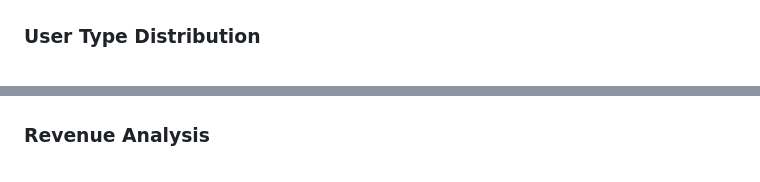
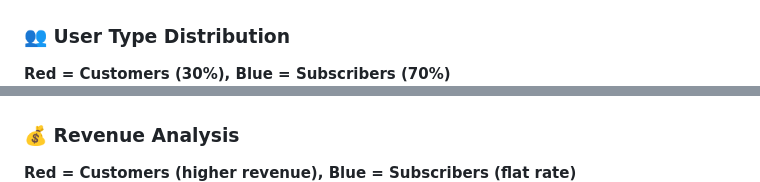
Before and after one commit to SezerHasan/bicycle-share-analysis, a Markdown page: README.md, 2 parts joined by grey strips. GitHub-like rendering.

Commit message:
Enhance README: add color explanations and emojis to make plots more prominent

```diff
--- a/README.md
+++ b/README.md
@@ -77,9 +77,11 @@ Bicycle_Share/
 ![Hourly Usage](plots/hourly_usage.png)
 
-### User Type Distribution
+### 👥 User Type Distribution
+**Red = Customers (30%), Blue = Subscribers (70%)**
 ![User Types](plots/user_type_distribution.png)
 
-### Revenue Analysis
+### 💰 Revenue Analysis
+**Red = Customers (higher revenue), Blue = Subscribers (flat rate)**
 ![Revenue Analysis](plots/revenue_by_duration.png)
 
 ---
```
Also changed, not shown: other parts of README.md (+1 -1 lines).
